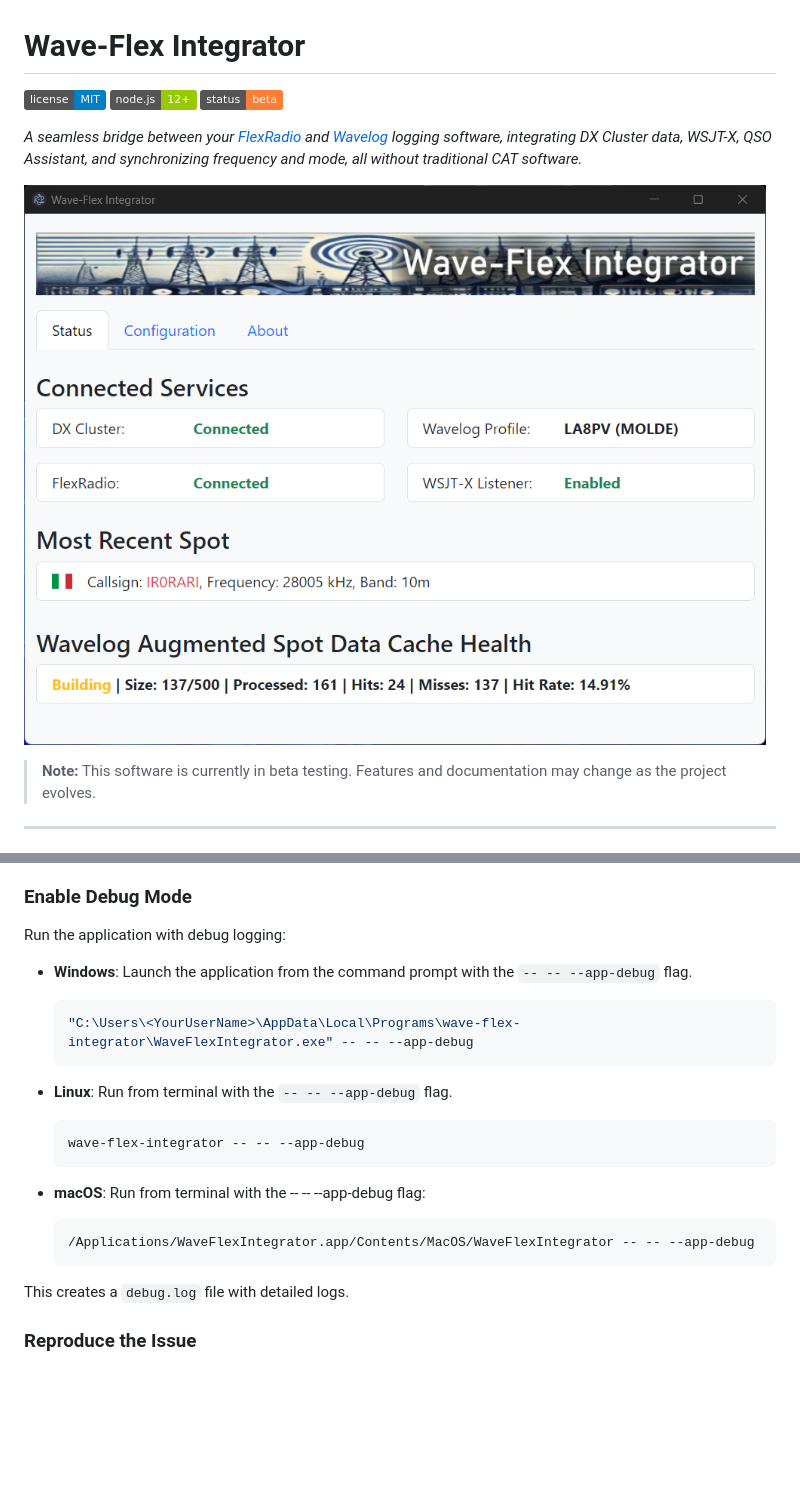
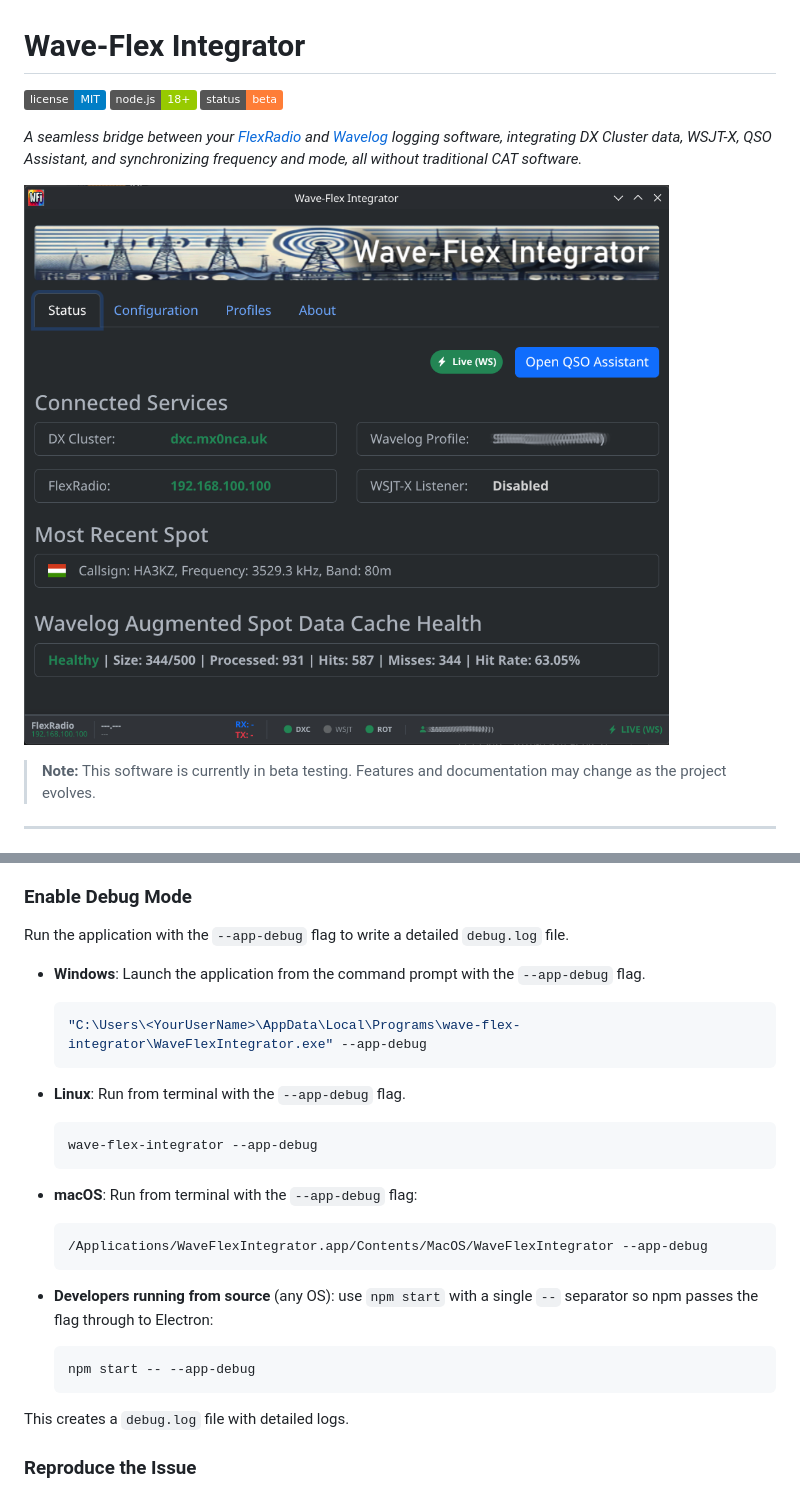
Before and after one commit to tnxqso/wave-flex-integrator, a Markdown page: README.md, 2 parts joined by grey strips. GitHub-like rendering; pictures changed too: assets/wave-flex-integrator-main-tab.png; badges without logos; blank space fills up the shorter version.

````diff
--- a/README.md
+++ b/README.md
@@ -1,7 +1,7 @@
 # Wave-Flex Integrator
 
 [![License](https://img.shields.io/badge/license-MIT-blue.svg)](LICENSE)
-[![Node.js Version](https://img.shields.io/badge/node.js-12%2B-green.svg)](https://nodejs.org/)
+[![Node.js Version](https://img.shields.io/badge/node.js-18%2B-green.svg)](https://nodejs.org/)
 [![Beta Status](https://img.shields.io/badge/status-beta-orange.svg)](#)
 
 *A seamless bridge between your [FlexRadio](https://www.flexradio.com/) and [Wavelog](https://www.wavelog.org) logging software, integrating DX Cluster data, WSJT-X, QSO Assistant, and synchronizing frequency and mode, all without traditional CAT software.*
@@ -561,24 +619,30 @@ Wave-Flex Integrator actively monitors and manages all spots displayed on the Sm
 
 ### Enable Debug Mode
 
-Run the application with debug logging:
+Run the application with the `--app-debug` flag to write a detailed `debug.log` file.
 
-- **Windows**: Launch the application from the command prompt with the `-- -- --app-debug` flag.
+- **Windows**: Launch the application from the command prompt with the `--app-debug` flag.
 
   ```bash
-  "C:\Users\<YourUserName>\AppData\Local\Programs\wave-flex-integrator\WaveFlexIntegrator.exe" -- -- --app-debug
+  "C:\Users\<YourUserName>\AppData\Local\Programs\wave-flex-integrator\WaveFlexIntegrator.exe" --app-debug
   ```
 
-- **Linux**: Run from terminal with the `-- -- --app-debug` flag.
+- **Linux**: Run from terminal with the `--app-debug` flag.
 
   ```bash
-  wave-flex-integrator -- -- --app-debug
+  wave-flex-integrator --app-debug
   ```
 
-- **macOS**: Run from terminal with the -- -- --app-debug flag:
+- **macOS**: Run from terminal with the `--app-debug` flag:
 
   ```bash
-  /Applications/WaveFlexIntegrator.app/Contents/MacOS/WaveFlexIntegrator -- -- --app-debug
+  /Applications/WaveFlexIntegrator.app/Contents/MacOS/WaveFlexIntegrator --app-debug
+  ```
+
+- **Developers running from source** (any OS): use `npm start` with a single `--` separator so npm passes the flag through to Electron:
+
+  ```bash
+  npm start -- --app-debug
   ```
 
 This creates a `debug.log` file with detailed logs.
````
Also changed, not shown: other parts of README.md (+62 -4 lines), assets/wave-flex-integrator-profiles-tab.png (added), assets/wave-flex-integrator-qso-assistant-qso.png (added), assets/wave-flex-integrator-qso-assistant-stand-by.png (added).
